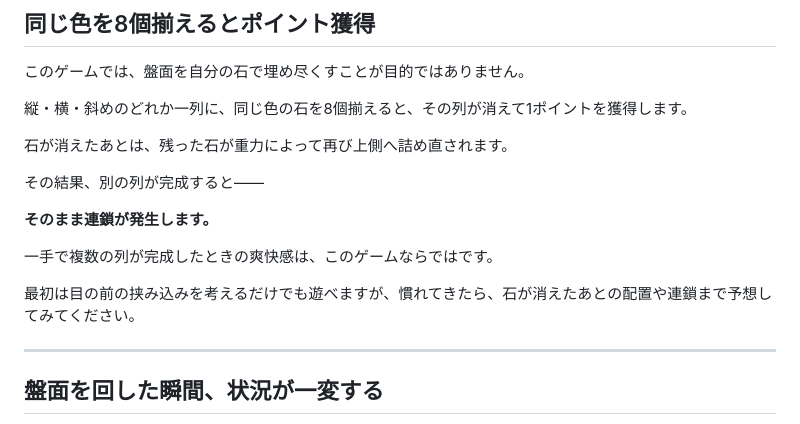
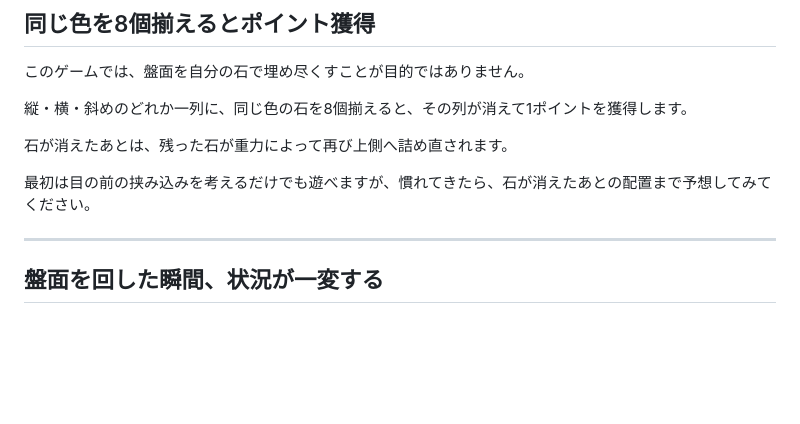
Before and after one commit to Joker-Club/mochiko-games, a Markdown page: README.md, the part around the change. GitHub-like rendering; blank space fills up the shorter version.

```diff
--- a/README.md
+++ b/README.md
@@ -76,13 +76,7 @@
 
 石が消えたあとは、残った石が重力によって再び上側へ詰め直されます。
 
-その結果、別の列が完成すると――
-
-**そのまま連鎖が発生します。**
-
-一手で複数の列が完成したときの爽快感は、このゲームならではです。
-
-最初は目の前の挟み込みを考えるだけでも遊べますが、慣れてきたら、石が消えたあとの配置や連鎖まで予想してみてください。
+最初は目の前の挟み込みを考えるだけでも遊べますが、慣れてきたら、石が消えたあとの配置まで予想してみてください。
 
 ---
 
```
